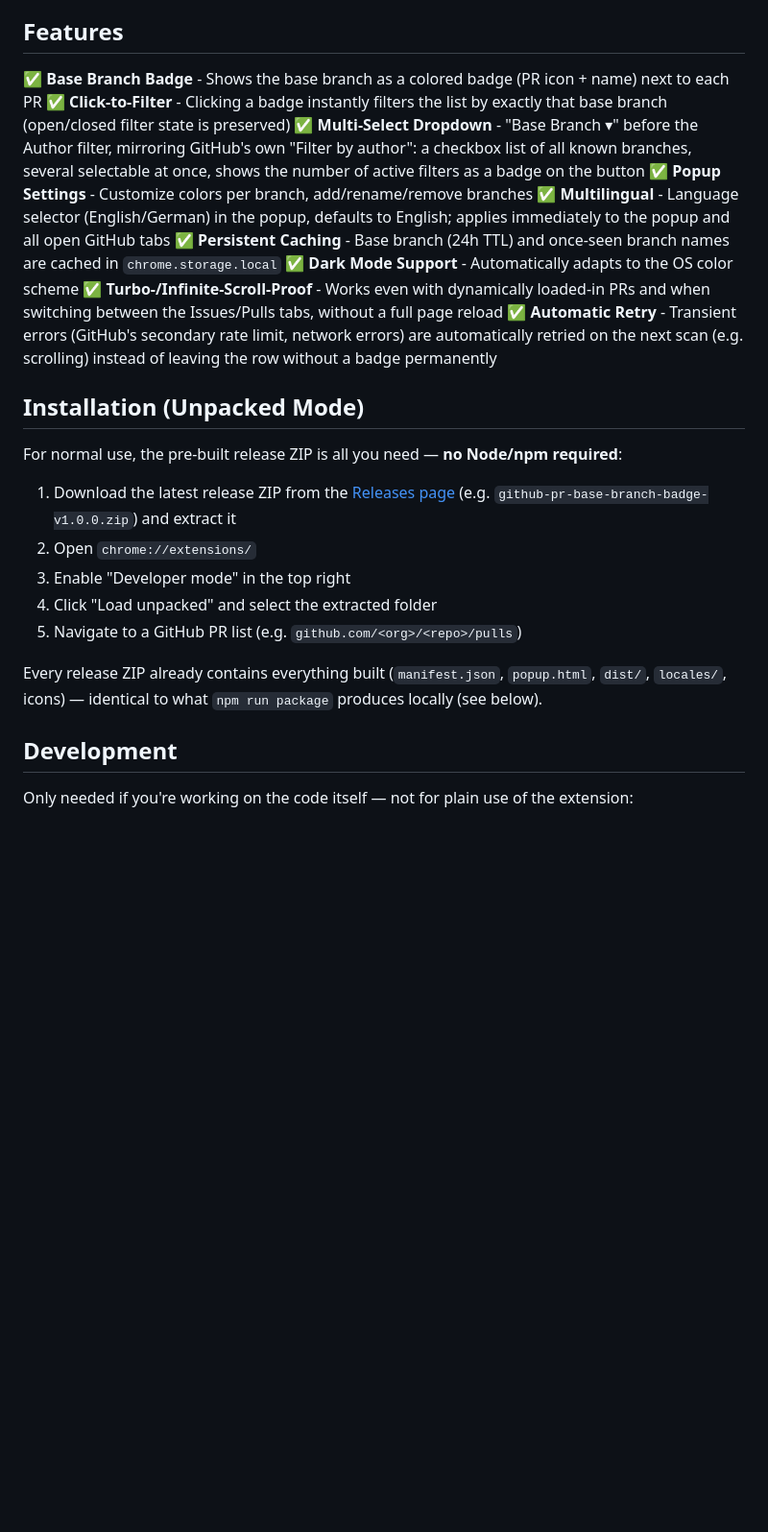
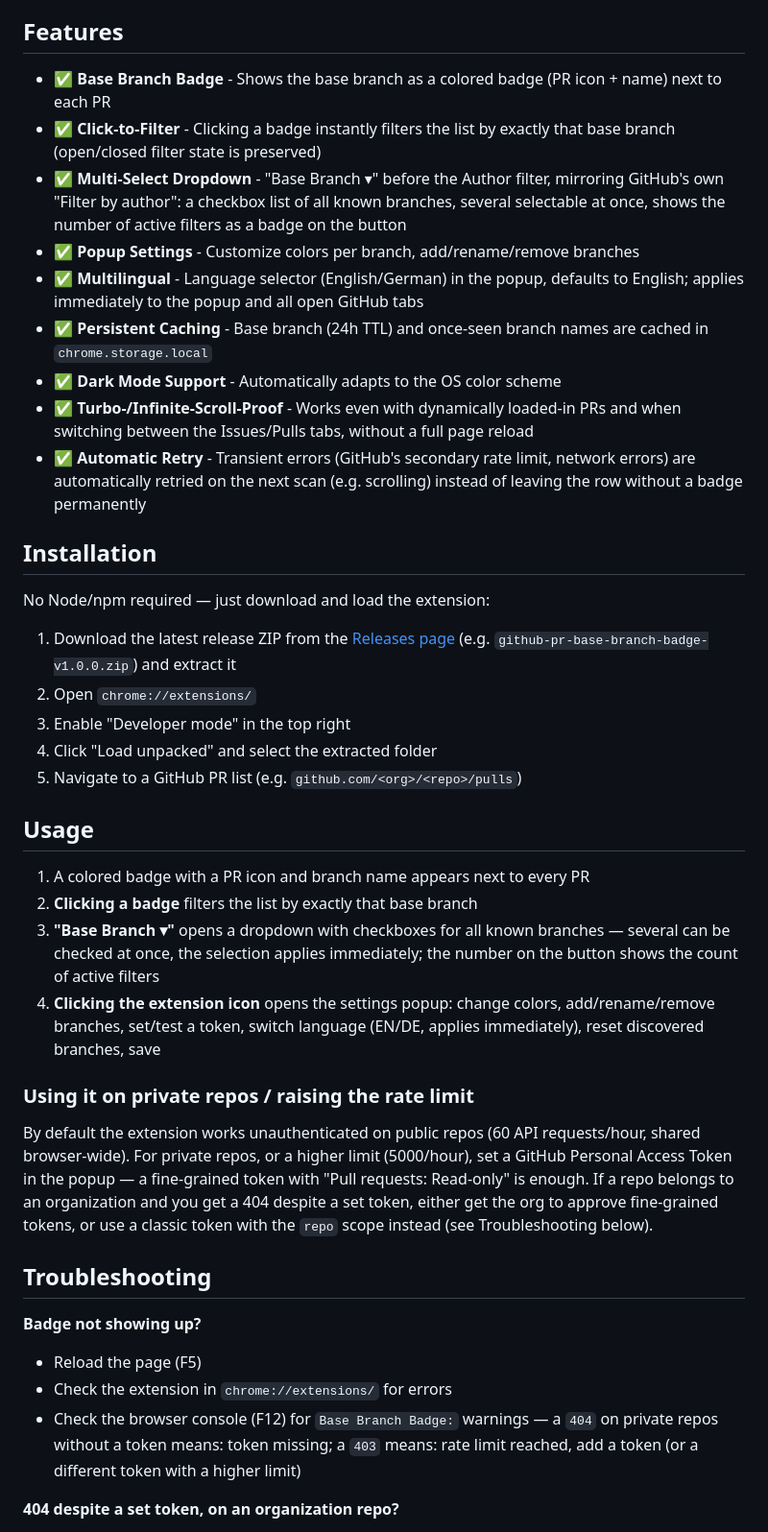
Before and after one commit to timmaurice/github-pr-base-branch-badge, a Markdown page: README.md, the part around one of its changes. Shown at 96% size. Rendered like a GitHub page; blank space fills up the shorter version.

Commit message:
docs: reorganize README with usage, troubleshooting, and limitations sections

```diff
--- a/README.md
+++ b/README.md
@@ -4,19 +4,19 @@ A Chrome extension that shows the base (target) branch of pull requests in GitHu
 
 ## Features
 
-✅ **Base Branch Badge** - Shows the base branch as a colored badge (PR icon + name) next to each PR
-✅ **Click-to-Filter** - Clicking a badge instantly filters the list by exactly that base branch (open/closed filter state is preserved)
-✅ **Multi-Select Dropdown** - "Base Branch ▾" before the Author filter, mirroring GitHub's own "Filter by author": a checkbox list of all known branches, several selectable at once, shows the number of active filters as a badge on the button
-✅ **Popup Settings** - Customize colors per branch, add/rename/remove branches
-✅ **Multilingual** - Language selector (English/German) in the popup, defaults to English; applies immediately to the popup and all open GitHub tabs
-✅ **Persistent Caching** - Base branch (24h TTL) and once-seen branch names are cached in `chrome.storage.local`
-✅ **Dark Mode Support** - Automatically adapts to the OS color scheme
-✅ **Turbo-/Infinite-Scroll-Proof** - Works even with dynamically loaded-in PRs and when switching between the Issues/Pulls tabs, without a full page reload
-✅ **Automatic Retry** - Transient errors (GitHub's secondary rate limit, network errors) are automatically retried on the next scan (e.g. scrolling) instead of leaving the row without a badge permanently
+- ✅ **Base Branch Badge** - Shows the base branch as a colored badge (PR icon + name) next to each PR
+- ✅ **Click-to-Filter** - Clicking a badge instantly filters the list by exactly that base branch (open/closed filter state is preserved)
+- ✅ **Multi-Select Dropdown** - "Base Branch ▾" before the Author filter, mirroring GitHub's own "Filter by author": a checkbox list of all known branches, several selectable at once, shows the number of active filters as a badge on the button
+- ✅ **Popup Settings** - Customize colors per branch, add/rename/remove branches
+- ✅ **Multilingual** - Language selector (English/German) in the popup, defaults to English; applies immediately to the popup and all open GitHub tabs
+- ✅ **Persistent Caching** - Base branch (24h TTL) and once-seen branch names are cached in `chrome.storage.local`
+- ✅ **Dark Mode Support** - Automatically adapts to the OS color scheme
+- ✅ **Turbo-/Infinite-Scroll-Proof** - Works even with dynamically loaded-in PRs and when switching between the Issues/Pulls tabs, without a full page reload
+- ✅ **Automatic Retry** - Transient errors (GitHub's secondary rate limit, network errors) are automatically retried on the next scan (e.g. scrolling) instead of leaving the row without a badge permanently
 
-## Installation (Unpacked Mode)
+## Installation
 
-For normal use, the pre-built release ZIP is all you need — **no Node/npm required**:
+No Node/npm required — just download and load the extension:
 
 1. Download the latest release ZIP from the [Releases page](../../releases) (e.g. `github-pr-base-branch-badge-v1.0.0.zip`) and extract it
 2. Open `chrome://extensions/`
@@ -24,8 +24,24 @@ For normal use, the pre-built release ZIP is all you need — **no Node/npm requ
 4. Click "Load unpacked" and select the extracted folder
 5. Navigate to a GitHub PR list (e.g. `github.com/<org>/<repo>/pulls`)
 
-Every release ZIP already contains everything built (`manifest.json`, `popup.html`, `dist/`, `locales/`, icons) — identical to what `npm run package` produces locally (see below).
+## Usage
 
-## Development
+1. A colored badge with a PR icon and branch name appears next to every PR
+2. **Clicking a badge** filters the list by exactly that base branch
+3. **"Base Branch ▾"** opens a dropdown with checkboxes for all known branches — several can be checked at once, the selection applies immediately; the number on the button shows the count of active filters
+4. **Clicking the extension icon** opens the settings popup: change colors, add/rename/remove branches, set/test a token, switch language (EN/DE, applies immediately), reset discovered branches, save
 
-Only needed if you're working on the code itself — not for plain use of the extension:
+### Using it on private repos / raising the rate limit
+
+By default the extension works unauthenticated on public repos (60 API requests/hour, shared browser-wide). For private repos, or a higher limit (5000/hour), set a GitHub Personal Access Token in the popup — a fine-grained token with "Pull requests: Read-only" is enough. If a repo belongs to an organization and you get a 404 despite a set token, either get the org to approve fine-grained tokens, or use a classic token with the `repo` scope instead (see Troubleshooting below).
+
+## Troubleshooting
+
+**Badge not showing up?**
+
+- Reload the page (F5)
+- Check the extension in `chrome://extensions/` for errors
+- Check the browser console (F12) for `Base Branch Badge:` warnings — a `404` on private repos without a token means: token missing; a `403` means: rate limit reached, add a token (or a different token with a higher limit)
+
+**404 despite a set token, on an organization repo?**
+
```
Also changed, not shown: other parts of README.md (+29 -38 lines).
